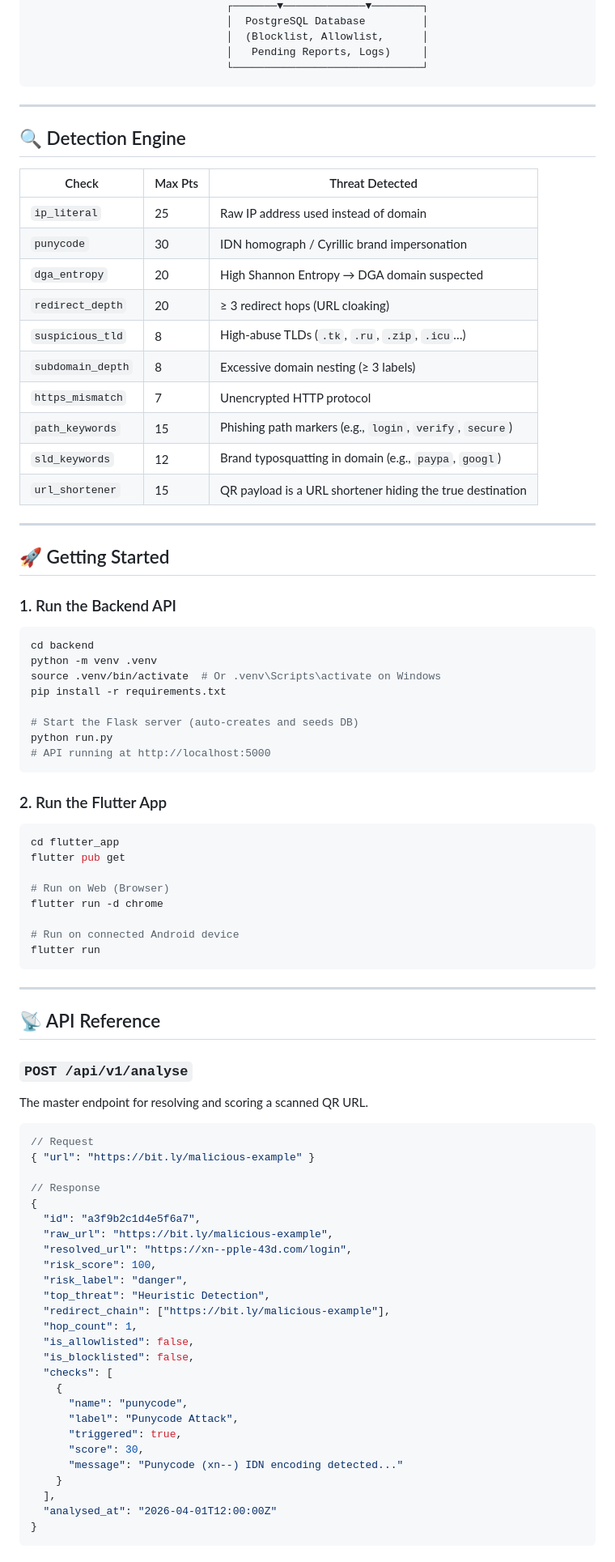
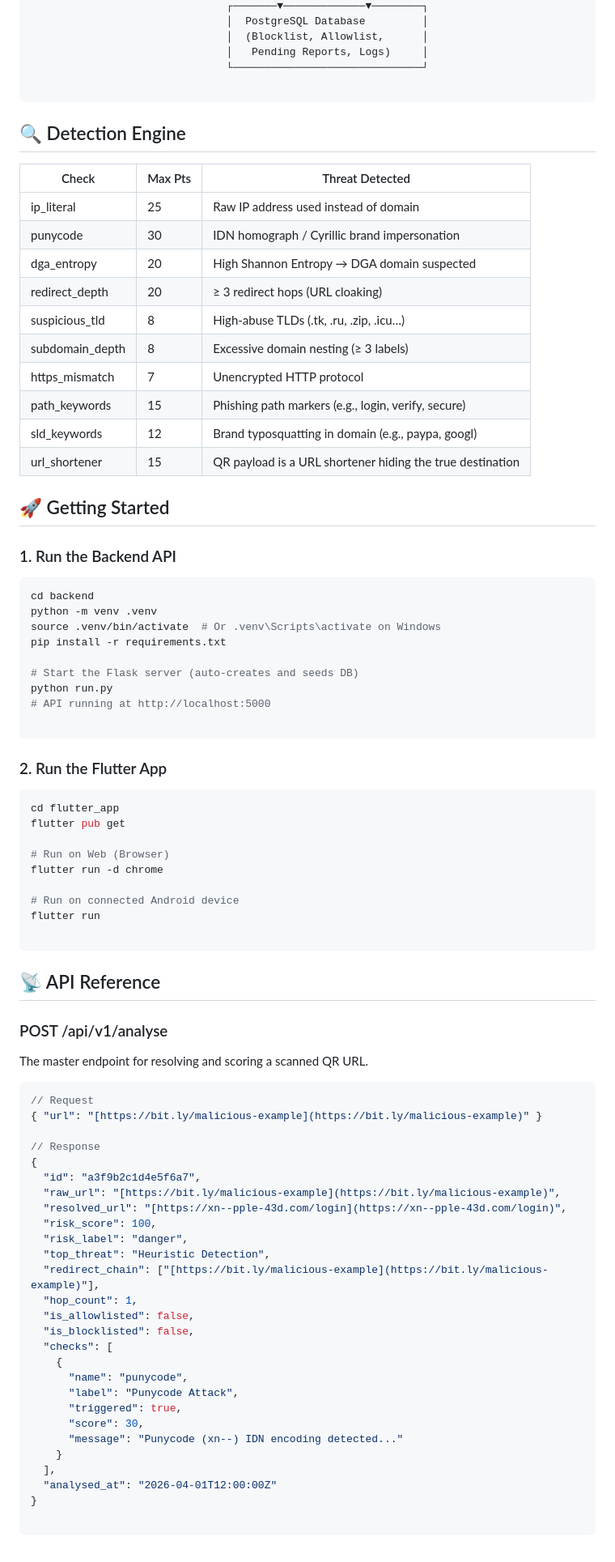
Before and after one commit to DaKillerShadow/quishing_guard_final, a Markdown page: README.md, the part around one of its changes. Shown at 81% size. Drawn GitHub-style.

````diff
--- a/README.md
+++ b/README.md
@@ -46,31 +57,23 @@ Unlike commercial scanners that silently allow or block URLs via cloud blocklist
                                │  (Blocklist, Allowlist,      │
                                │   Pending Reports, Logs)     │
                                └──────────────────────────────┘
+
 ```
-
----
-
 ## 🔍 Detection Engine
-
 | Check | Max Pts | Threat Detected |
 |---|---|---|
-| `ip_literal` | 25 | Raw IP address used instead of domain |
-| `punycode` | 30 | IDN homograph / Cyrillic brand impersonation |
-| `dga_entropy` | 20 | High Shannon Entropy → DGA domain suspected |
-| `redirect_depth` | 20 | ≥ 3 redirect hops (URL cloaking) |
-| `suspicious_tld` | 8 | High-abuse TLDs (`.tk`, `.ru`, `.zip`, `.icu`…) |
-| `subdomain_depth` | 8 | Excessive domain nesting (≥ 3 labels) |
-| `https_mismatch` | 7 | Unencrypted HTTP protocol |
-| `path_keywords` | 15 | Phishing path markers (e.g., `login`, `verify`, `secure`) |
-| `sld_keywords` | 12 | Brand typosquatting in domain (e.g., `paypa`, `googl`) |
-| `url_shortener` | 15 | QR payload is a URL shortener hiding the true destination |
-
----
-
+| ip_literal | 25 | Raw IP address used instead of domain |
+| punycode | 30 | IDN homograph / Cyrillic brand impersonation |
+| dga_entropy | 20 | High Shannon Entropy → DGA domain suspected |
+| redirect_depth | 20 | ≥ 3 redirect hops (URL cloaking) |
+| suspicious_tld | 8 | High-abuse TLDs (.tk, .ru, .zip, .icu…) |
+| subdomain_depth | 8 | Excessive domain nesting (≥ 3 labels) |
+| https_mismatch | 7 | Unencrypted HTTP protocol |
+| path_keywords | 15 | Phishing path markers (e.g., login, verify, secure) |
+| sld_keywords | 12 | Brand typosquatting in domain (e.g., paypa, googl) |
+| url_shortener | 15 | QR payload is a URL shortener hiding the true destination |
 ## 🚀 Getting Started
-
 ### 1. Run the Backend API
-
 ```bash
 cd backend
 python -m venv .venv
@@ -80,10 +83,9 @@ pip install -r requirements.txt
 # Start the Flask server (auto-creates and seeds DB)
 python run.py
 # API running at http://localhost:5000
+
 ```
-
 ### 2. Run the Flutter App
-
 ```bash
 cd flutter_app
 flutter pub get
@@ -93,29 +95,24 @@ flutter run -d chrome
 
 # Run on connected Android device
 flutter run
+
 ```
-
----
-
 ## 📡 API Reference
-
-### `POST /api/v1/analyse`
-
+### POST /api/v1/analyse
 The master endpoint for resolving and scoring a scanned QR URL.
-
 ```json
 // Request
-{ "url": "https://bit.ly/malicious-example" }
+{ "url": "[https://bit.ly/malicious-example](https://bit.ly/malicious-example)" }
 
 // Response
 {
   "id": "a3f9b2c1d4e5f6a7",
-  "raw_url": "https://bit.ly/malicious-example",
-  "resolved_url": "https://xn--pple-43d.com/login",
+  "raw_url": "[https://bit.ly/malicious-example](https://bit.ly/malicious-example)",
+  "resolved_url": "[https://xn--pple-43d.com/login](https://xn--pple-43d.com/login)",
   "risk_score": 100,
   "risk_label": "danger",
   "top_threat": "Heuristic Detection",
-  "redirect_chain": ["https://bit.ly/malicious-example"],
+  "redirect_chain": ["[https://bit.ly/malicious-example](https://bit.ly/malicious-example)"],
   "hop_count": 1,
   "is_allowlisted": false,
   "is_blocklisted": false,
@@ -130,4 +127,5 @@ The master endpoint for resolving and scoring a scanned QR URL.
   ],
   "analysed_at": "2026-04-01T12:00:00Z"
 }
+
 ```
````
Also changed, not shown: other parts of README.md (+30 -32 lines).
